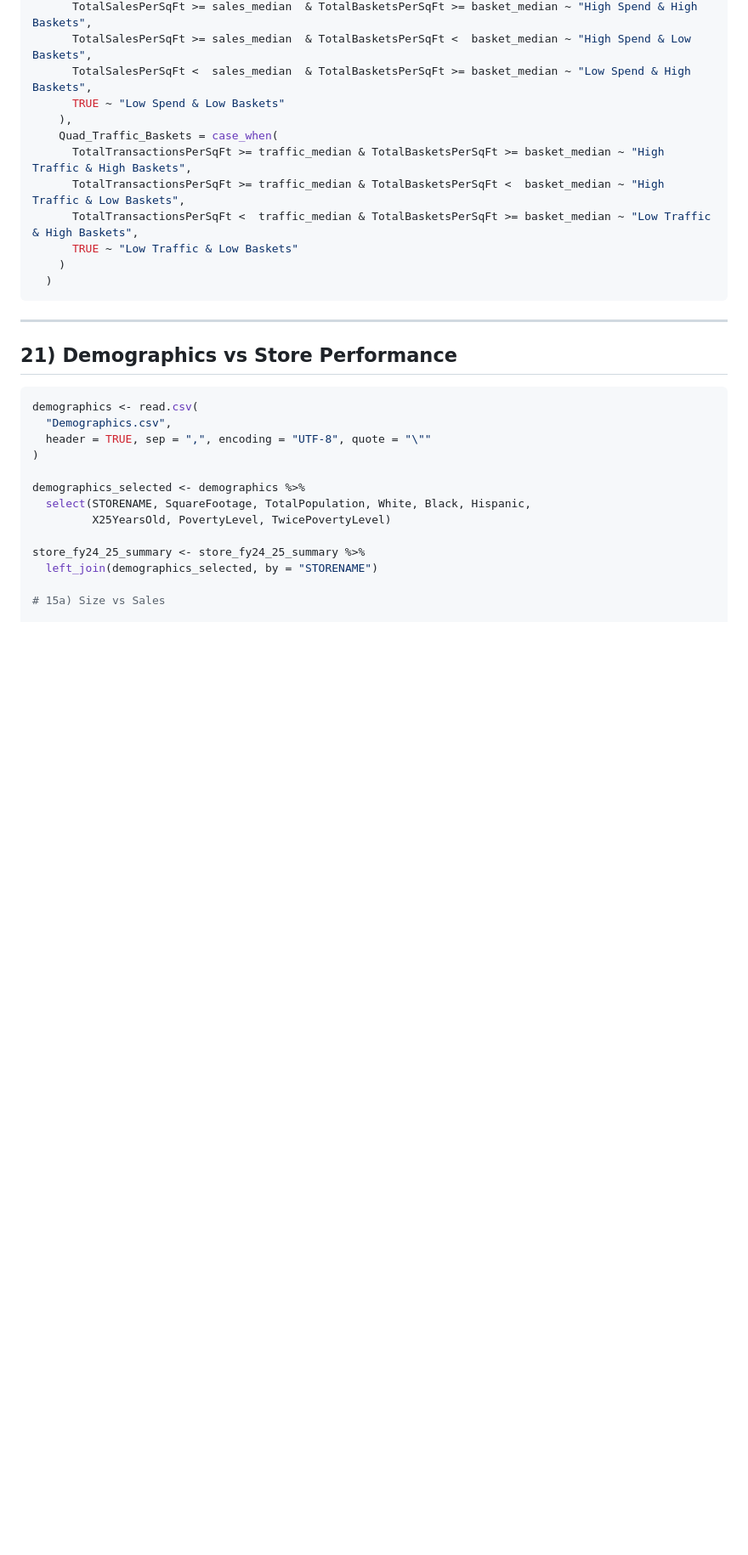
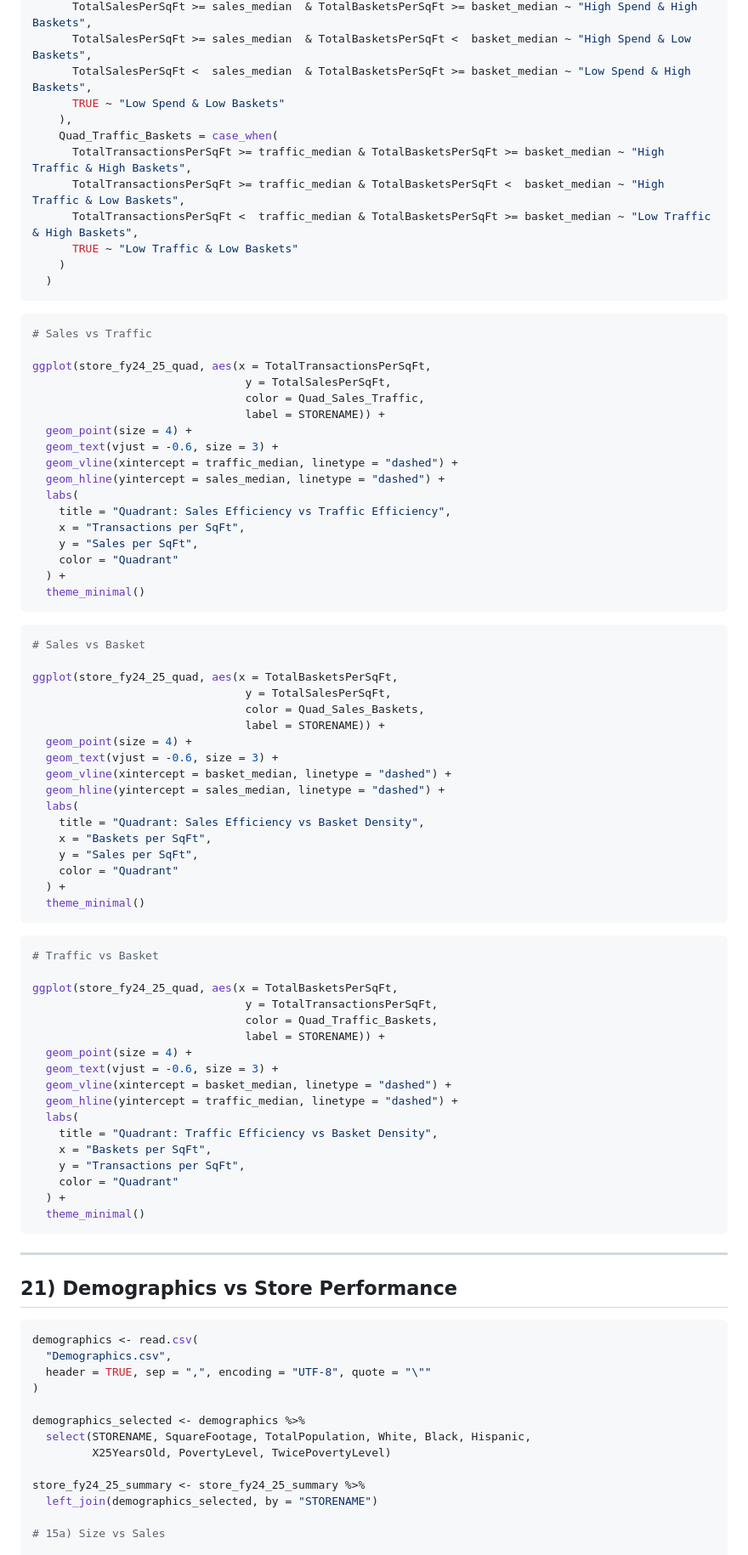
Before and after one commit to kamangirkhan/Data110, a Markdown page: Internship/ABS_Transactions_Analysis_Annotated.md, the part around the change printed below. Shown: that part at 85% size. Rendered like a GitHub page; blank space fills up the shorter version.

````diff
--- a/Internship/ABS_Transactions_Analysis_Annotated.md
+++ b/Internship/ABS_Transactions_Analysis_Annotated.md
@@ -466,6 +549,65 @@ store_fy24_25_quad <- store_fy24_25_final %>%
   )
 ```
 
+```r
+# Sales vs Traffic
+
+ggplot(store_fy24_25_quad, aes(x = TotalTransactionsPerSqFt,
+                                y = TotalSalesPerSqFt,
+                                color = Quad_Sales_Traffic,
+                                label = STORENAME)) +
+  geom_point(size = 4) +
+  geom_text(vjust = -0.6, size = 3) +
+  geom_vline(xintercept = traffic_median, linetype = "dashed") +
+  geom_hline(yintercept = sales_median, linetype = "dashed") +
+  labs(
+    title = "Quadrant: Sales Efficiency vs Traffic Efficiency",
+    x = "Transactions per SqFt",
+    y = "Sales per SqFt",
+    color = "Quadrant"
+  ) +
+  theme_minimal()
+```
+
+```r
+# Sales vs Basket
+
+ggplot(store_fy24_25_quad, aes(x = TotalBasketsPerSqFt,
+                                y = TotalSalesPerSqFt,
+                                color = Quad_Sales_Baskets,
+                                label = STORENAME)) +
+  geom_point(size = 4) +
+  geom_text(vjust = -0.6, size = 3) +
+  geom_vline(xintercept = basket_median, linetype = "dashed") +
+  geom_hline(yintercept = sales_median, linetype = "dashed") +
+  labs(
+    title = "Quadrant: Sales Efficiency vs Basket Density",
+    x = "Baskets per SqFt",
+    y = "Sales per SqFt",
+    color = "Quadrant"
+  ) +
+  theme_minimal()
+```
+
+```r
+# Traffic vs Basket
+
+ggplot(store_fy24_25_quad, aes(x = TotalBasketsPerSqFt,
+                                y = TotalTransactionsPerSqFt,
+                                color = Quad_Traffic_Baskets,
+                                label = STORENAME)) +
+  geom_point(size = 4) +
+  geom_text(vjust = -0.6, size = 3) +
+  geom_vline(xintercept = basket_median, linetype = "dashed") +
+  geom_hline(yintercept = traffic_median, linetype = "dashed") +
+  labs(
+    title = "Quadrant: Traffic Efficiency vs Basket Density",
+    x = "Baskets per SqFt",
+    y = "Transactions per SqFt",
+    color = "Quadrant"
+  ) +
+  theme_minimal()
+```
 ---
 ## 21) Demographics vs Store Performance
 
````
Also changed, not shown: other parts of Internship/ABS_Transactions_Analysis_Annotated.md (+83 -0 lines).
